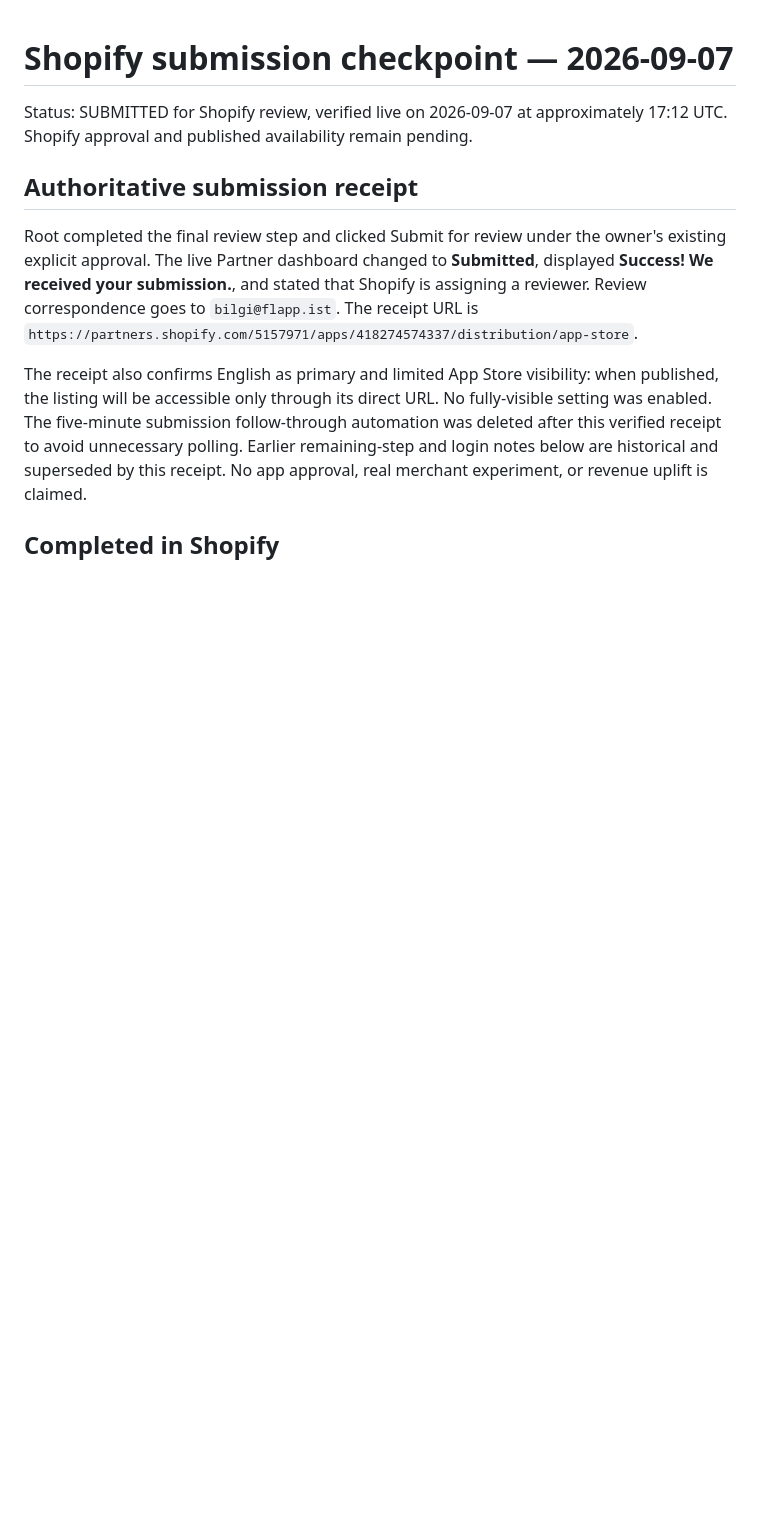
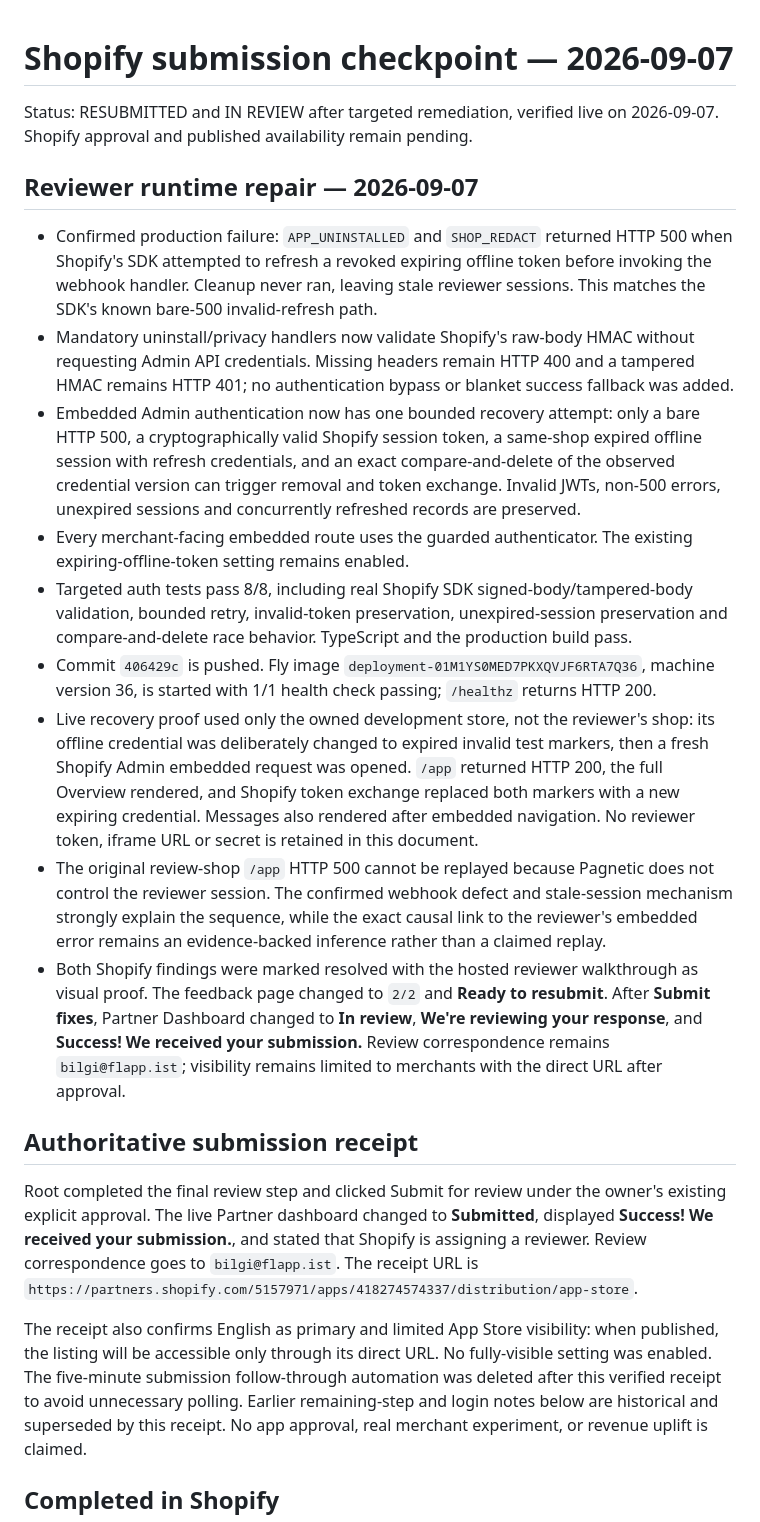
Before and after one commit to flapp-ai/pagnetic, a Markdown page: docs/67-shopify-submission-checkpoint.md, the part around the change. GitHub-like rendering; blank space fills up the shorter version.

Commit message:
record Shopify remediation resubmission

```diff
--- a/docs/67-shopify-submission-checkpoint.md
+++ b/docs/67-shopify-submission-checkpoint.md
@@ -1,6 +1,18 @@
 # Shopify submission checkpoint — 2026-09-07
 
-Status: SUBMITTED for Shopify review, verified live on 2026-09-07 at approximately 17:12 UTC. Shopify approval and published availability remain pending.
+Status: RESUBMITTED and IN REVIEW after targeted remediation, verified live on 2026-09-07. Shopify approval and published availability remain pending.
+
+## Reviewer runtime repair — 2026-09-07
+
+- Confirmed production failure: `APP_UNINSTALLED` and `SHOP_REDACT` returned HTTP 500 when Shopify's SDK attempted to refresh a revoked expiring offline token before invoking the webhook handler. Cleanup never ran, leaving stale reviewer sessions. This matches the SDK's known bare-500 invalid-refresh path.
+- Mandatory uninstall/privacy handlers now validate Shopify's raw-body HMAC without requesting Admin API credentials. Missing headers remain HTTP 400 and a tampered HMAC remains HTTP 401; no authentication bypass or blanket success fallback was added.
+- Embedded Admin authentication now has one bounded recovery attempt: only a bare HTTP 500, a cryptographically valid Shopify session token, a same-shop expired offline session with refresh credentials, and an exact compare-and-delete of the observed credential version can trigger removal and token exchange. Invalid JWTs, non-500 errors, unexpired sessions and concurrently refreshed records are preserved.
+- Every merchant-facing embedded route uses the guarded authenticator. The existing expiring-offline-token setting remains enabled.
+- Targeted auth tests pass 8/8, including real Shopify SDK signed-body/tampered-body validation, bounded retry, invalid-token preservation, unexpired-session preservation and compare-and-delete race behavior. TypeScript and the production build pass.
+- Commit `406429c` is pushed. Fly image `deployment-01M1YS0MED7PKXQVJF6RTA7Q36`, machine version 36, is started with 1/1 health check passing; `/healthz` returns HTTP 200.
+- Live recovery proof used only the owned development store, not the reviewer's shop: its offline credential was deliberately changed to expired invalid test markers, then a fresh Shopify Admin embedded request was opened. `/app` returned HTTP 200, the full Overview rendered, and Shopify token exchange replaced both markers with a new expiring credential. Messages also rendered after embedded navigation. No reviewer token, iframe URL or secret is retained in this document.
+- The original review-shop `/app` HTTP 500 cannot be replayed because Pagnetic does not control the reviewer session. The confirmed webhook defect and stale-session mechanism strongly explain the sequence, while the exact causal link to the reviewer's embedded error remains an evidence-backed inference rather than a claimed replay.
+- Both Shopify findings were marked resolved with the hosted reviewer walkthrough as visual proof. The feedback page changed to `2/2` and **Ready to resubmit**. After **Submit fixes**, Partner Dashboard changed to **In review**, **We're reviewing your response**, and **Success! We received your submission.** Review correspondence remains `bilgi@flapp.ist`; visibility remains limited to merchants with the direct URL after approval.
 
 ## Authoritative submission receipt
 
```
Also changed, not shown: docs/26-mvp-v2-implementation-status.md (+6 -0 lines).
